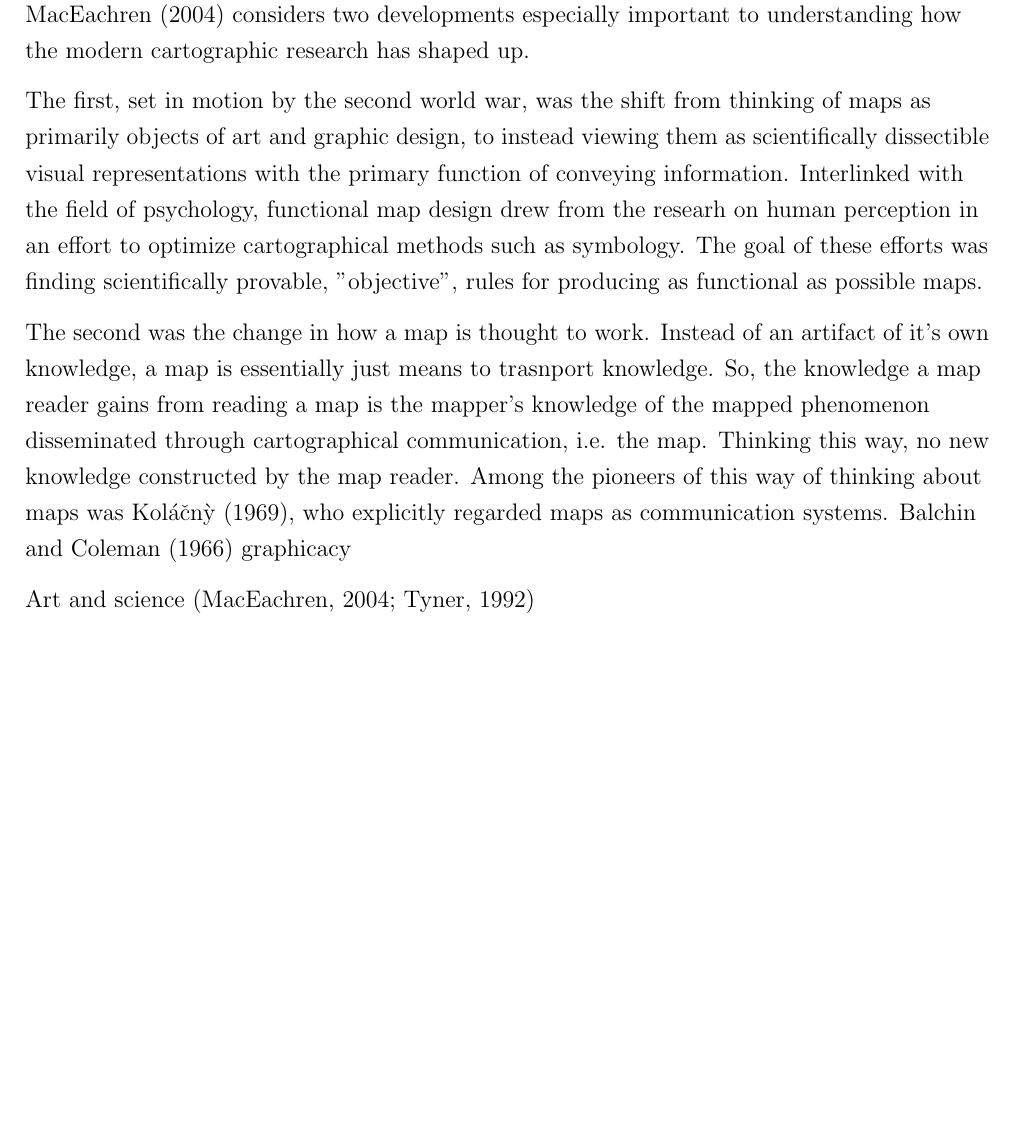
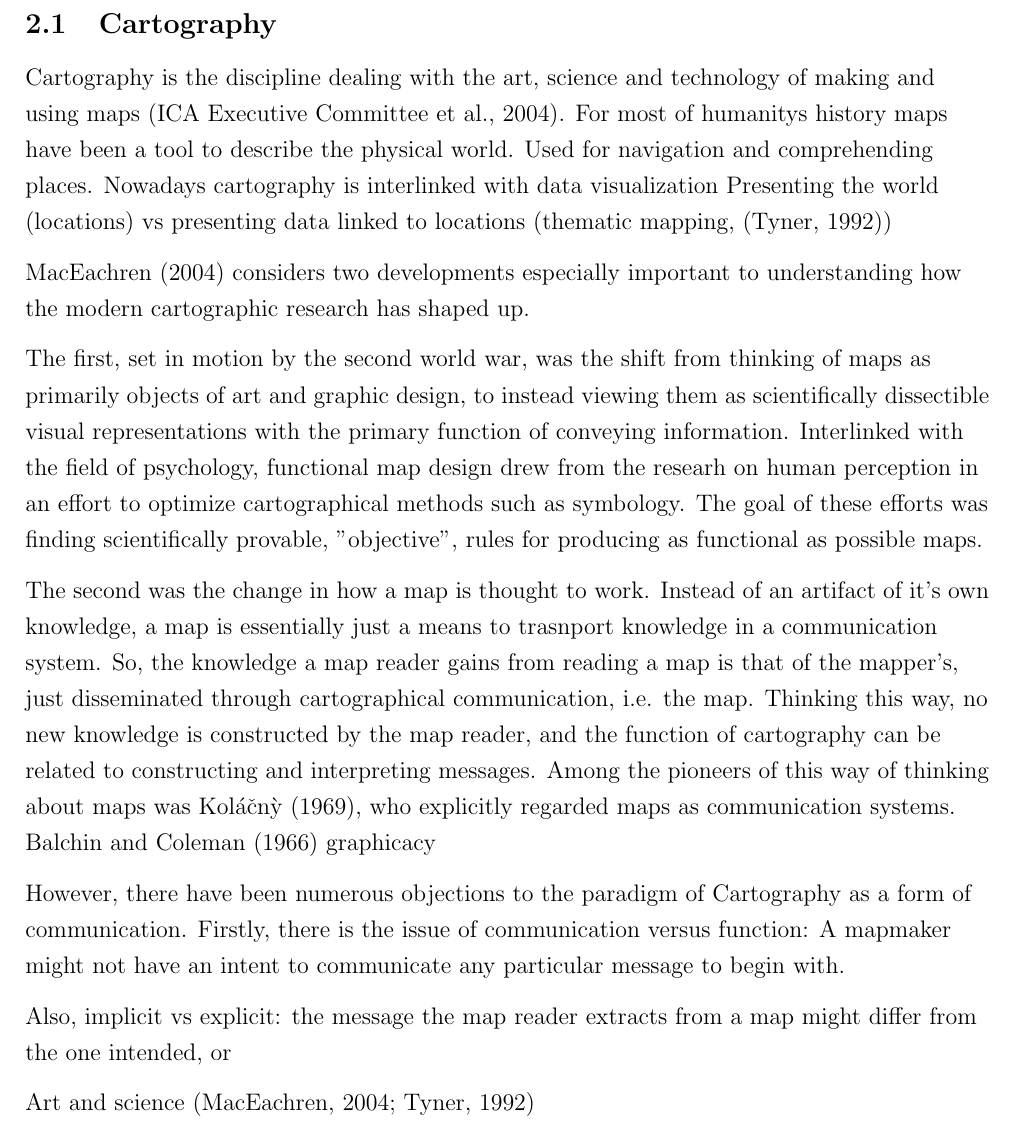
Before and after one commit to eemilhaa/thesis, a LaTeX thesis (thesis/main.tex): part of page 3 of 7, cut at the place of the change, the shorter picture padded with empty space. Compiled offline with pdfLaTeX.

Commit message:
background

```diff
--- a/thesis/main.tex
+++ b/thesis/main.tex
@@ -113,6 +113,11 @@ later relating them more precisely to accessibility visualisations.
 % basic overview type stuff, relating information to location
 % For most of humanity's time maps...
 % What cartography, when
+Cartography is the discipline dealing with the art, science and technology of making and using maps \parencite{ica2004}.
+For most of humanitys history maps have been a tool to describe the physical world.
+Used for navigation and comprehending places.
+Nowadays cartography is interlinked with data visualization
+Presenting the world (locations) vs presenting data linked to locations (thematic mapping, \parencite{tyn1992})
 
 % Change, cartography is different now, 1950-1990
 \textcite{mac2004} considers two developments especially important
@@ -133,14 +138,22 @@ for producing as functional as possible maps.
 % Cartography as graphic communication.
 The second was the change in how a map is thought to work.
 Instead of an artifact of it's own knowledge,
-a map is essentially just means to trasnport knowledge.
-So, the knowledge a map reader gains from reading a map is
-the mapper's knowledge of the mapped phenomenon
-disseminated through cartographical communication, i.e. the map.
-Thinking this way, no new knowledge constructed by the map reader.  % TODO check this & debunk later
+a map is essentially just a means to trasnport knowledge in a communication system.
+So, the knowledge a map reader gains from reading a map is that of the mapper's,
+just disseminated through cartographical communication, i.e. the map.
+Thinking this way, no new knowledge is constructed by the map reader,  % TODO check this & debunk later
+and the function of cartography can be related to constructing and interpreting messages.
 Among the pioneers of this way of thinking about maps was \textcite{kol1969},
 who explicitly regarded maps as communication systems.
 \textcite{bal1966} graphicacy
+
+However, there have been numerous objections to the paradigm of Cartography as a form of communication.
+Firstly, there is the issue of communication versus function:
+A mapmaker might not have an intent to communicate any particular message to begin with.
+
+Also, implicit vs explicit:
+the message the map reader extracts from a map might differ from the one intended, or
+
 
 % Moving on from these
 Art and science \parencite{mac2004, tyn1992}  % compare these
```
